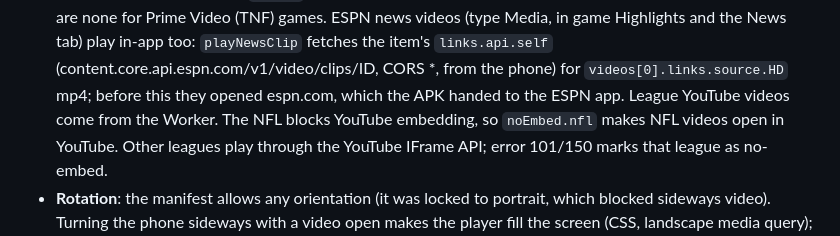
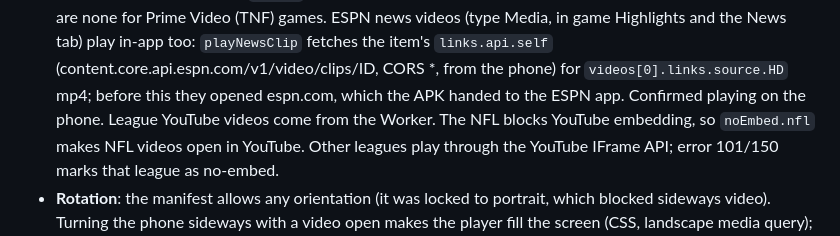
Before and after one commit to cjmaster556/Default-, a Markdown page: CLAUDE.md, the part around the change. GitHub-like rendering.

Commit message:
Note news videos play on the phone
Co-Authored-By: Claude Opus 5.5 <noreply@anthropic.com>
Claude-Session: https://claude.ai/code/session_01Mtk6MSzGPJGScHWvNSAU11

```diff
--- a/CLAUDE.md
+++ b/CLAUDE.md
@@ -27,7 +27,7 @@ Plain HTML/CSS/JS, no build step. `app.js` is one IIFE (about 3,000 lines), orga
 - **Highlights**: ESPN summary `videos` are mp4 clips that play in-app. They arrive after games end, and there are none for Prime Video (TNF) games.
   ESPN news videos (type Media, in game Highlights and the News tab) play in-app too: `playNewsClip` fetches the item's
   `links.api.self` (content.core.api.espn.com/v1/video/clips/ID, CORS *, from the phone) for `videos[0].links.source.HD` mp4;
-  before this they opened espn.com, which the APK handed to the ESPN app.
+  before this they opened espn.com, which the APK handed to the ESPN app. Confirmed playing on the phone.
   League YouTube videos come from the Worker. The NFL blocks YouTube embedding, so `noEmbed.nfl` makes NFL videos open in YouTube.
   Other leagues play through the YouTube IFrame API; error 101/150 marks that league as no-embed.
 - **Rotation**: the manifest allows any orientation (it was locked to portrait, which blocked sideways video). Turning the phone
```
